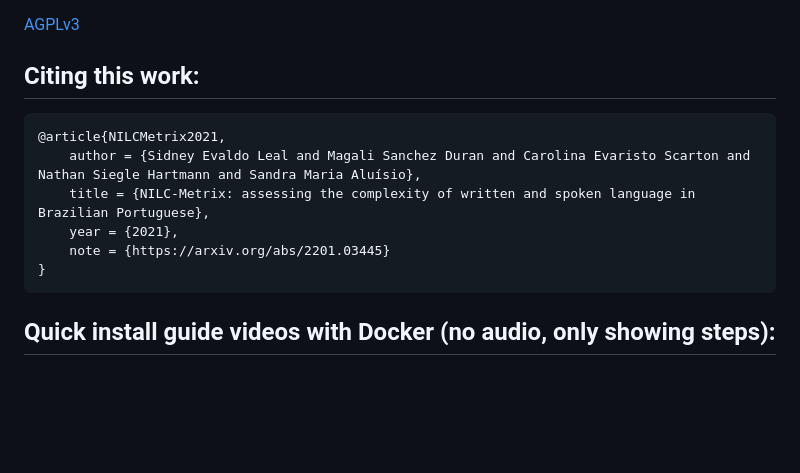
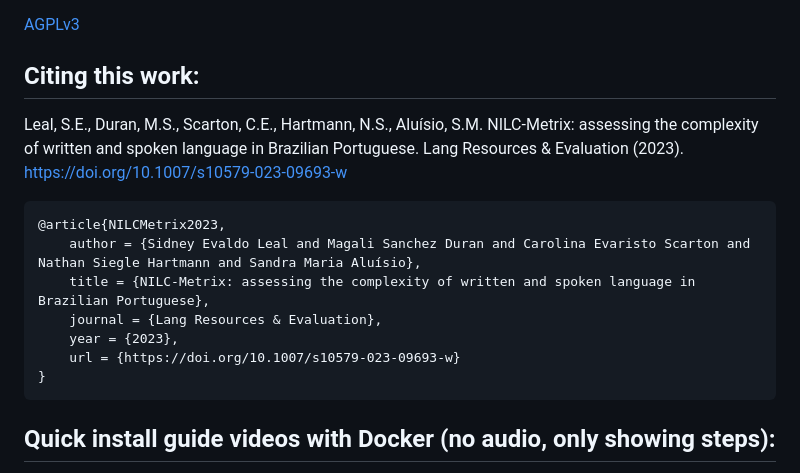
Before and after one commit to sidleal/nilcmetrix, a Markdown page: README.md, the part around the change. Drawn GitHub-style; blank space fills up the shorter version.

Commit message:
Update README.md
Updating citing session.

`````diff
--- a/README.md
+++ b/README.md
@@ -8,12 +8,15 @@ License
 
 Citing this work:
 -----------------
+Leal, S.E., Duran, M.S., Scarton, C.E., Hartmann, N.S., Aluísio, S.M. NILC-Metrix: assessing the complexity of written and spoken language in Brazilian Portuguese. Lang Resources & Evaluation (2023). https://doi.org/10.1007/s10579-023-09693-w
+
 ````
-@article{NILCMetrix2021,
+@article{NILCMetrix2023,
     author = {Sidney Evaldo Leal and Magali Sanchez Duran and Carolina Evaristo Scarton and Nathan Siegle Hartmann and Sandra Maria Aluísio},
     title = {NILC-Metrix: assessing the complexity of written and spoken language in Brazilian Portuguese},
-    year = {2021},
-    note = {https://arxiv.org/abs/2201.03445}
+    journal = {Lang Resources & Evaluation},
+    year = {2023},
+    url = {https://doi.org/10.1007/s10579-023-09693-w}
 }
 ````
 
`````
